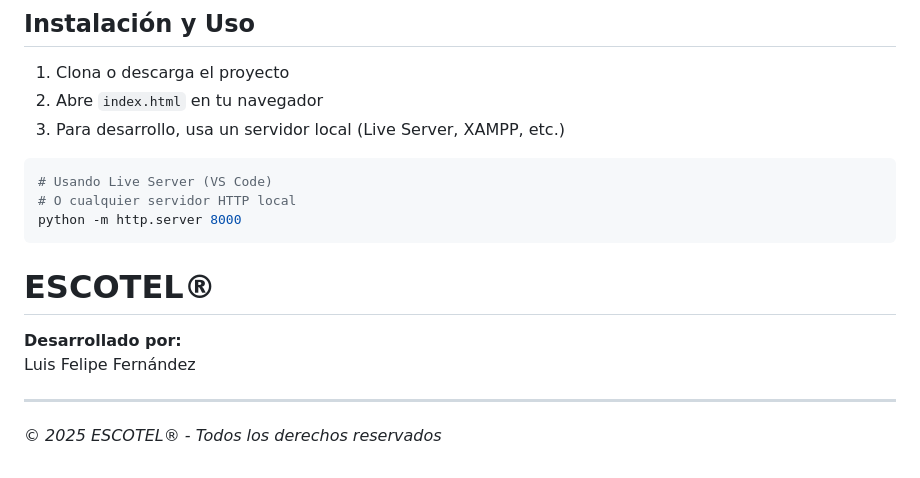
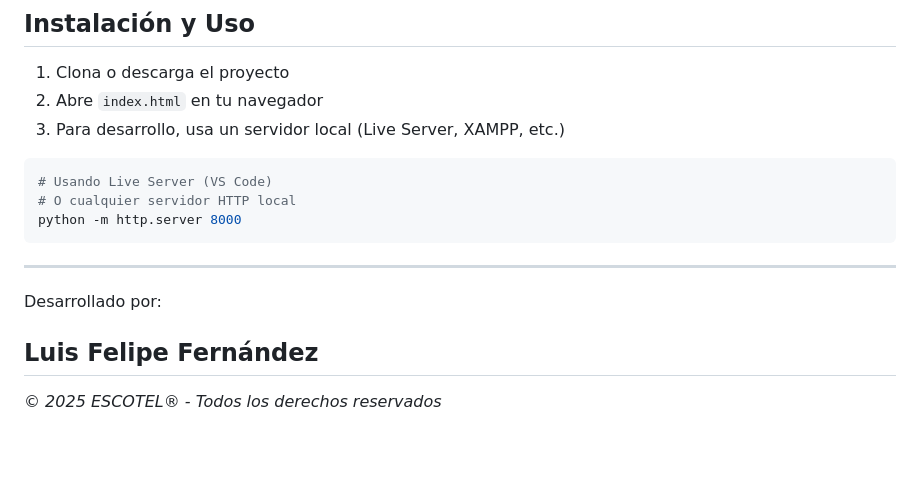
Before and after one commit to fg-dev-esc/esc-prev, a Markdown page: README.md, the part around the change. GitHub-like rendering.

Commit message:
docs: agregar markdown

````diff
--- a/README.md
+++ b/README.md
@@ -97,11 +97,9 @@ ESCOTEL es una plataforma web moderna que presenta los servicios de asistencia m
 python -m http.server 8000
 ```
 
+---
+ Desarrollado por:
+## Luis Felipe Fernández
 
-# ESCOTEL®
 
-**Desarrollado por:**
-Luis Felipe Fernández
-
----
 *© 2025 ESCOTEL® - Todos los derechos reservados*
````
